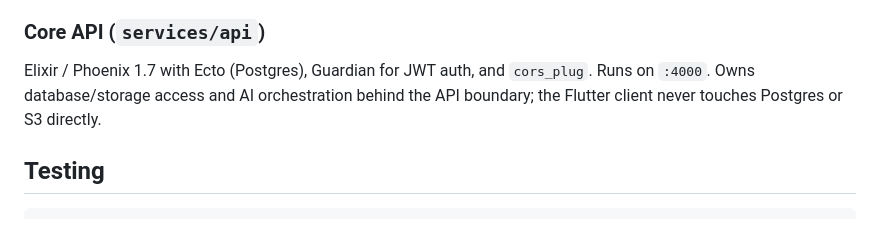
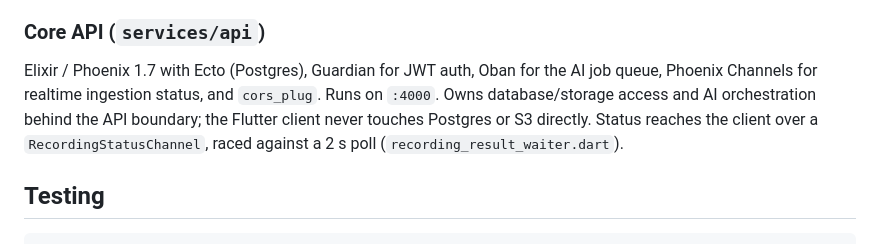
Before and after one commit to matome-org/matome-app, a Markdown page: AGENTS.md, the part around the change. Rendered like a GitHub page.

```diff
--- a/AGENTS.md
+++ b/AGENTS.md
@@ -66,10 +66,12 @@ i18n/      -> slang translations (en/ja JSON → generated strings)
 
 ### Core API (`services/api`)
 
-Elixir / Phoenix 1.7 with Ecto (Postgres), Guardian for JWT auth, and
-`cors_plug`. Runs on `:4000`. Owns database/storage access and AI orchestration
-behind the API boundary; the Flutter client never touches Postgres or S3
-directly.
+Elixir / Phoenix 1.7 with Ecto (Postgres), Guardian for JWT auth, Oban for the
+AI job queue, Phoenix Channels for realtime ingestion status, and `cors_plug`.
+Runs on `:4000`. Owns database/storage access and AI orchestration behind the
+API boundary; the Flutter client never touches Postgres or S3 directly. Status
+reaches the client over a `RecordingStatusChannel`, raced against a 2 s poll
+(`recording_result_waiter.dart`).
 
 ## Testing
 
```
Also changed, not shown: .docs/architecture.md (+11 -4 lines).
